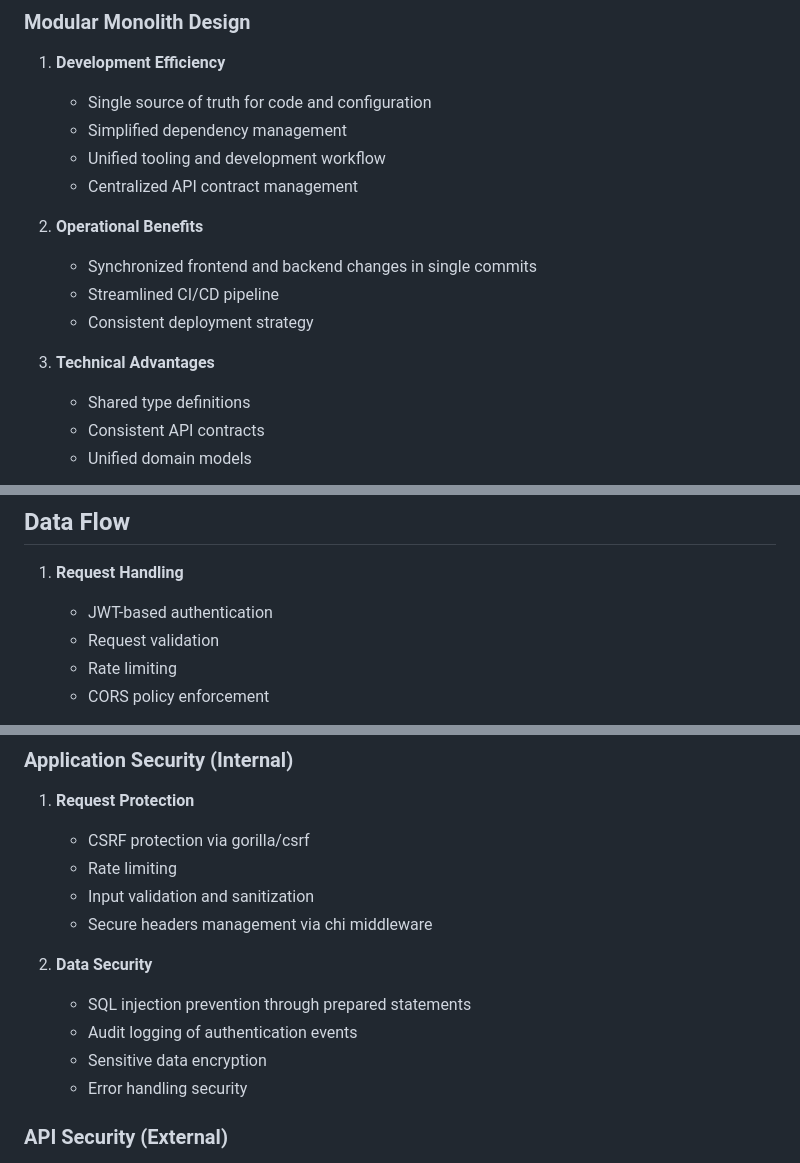
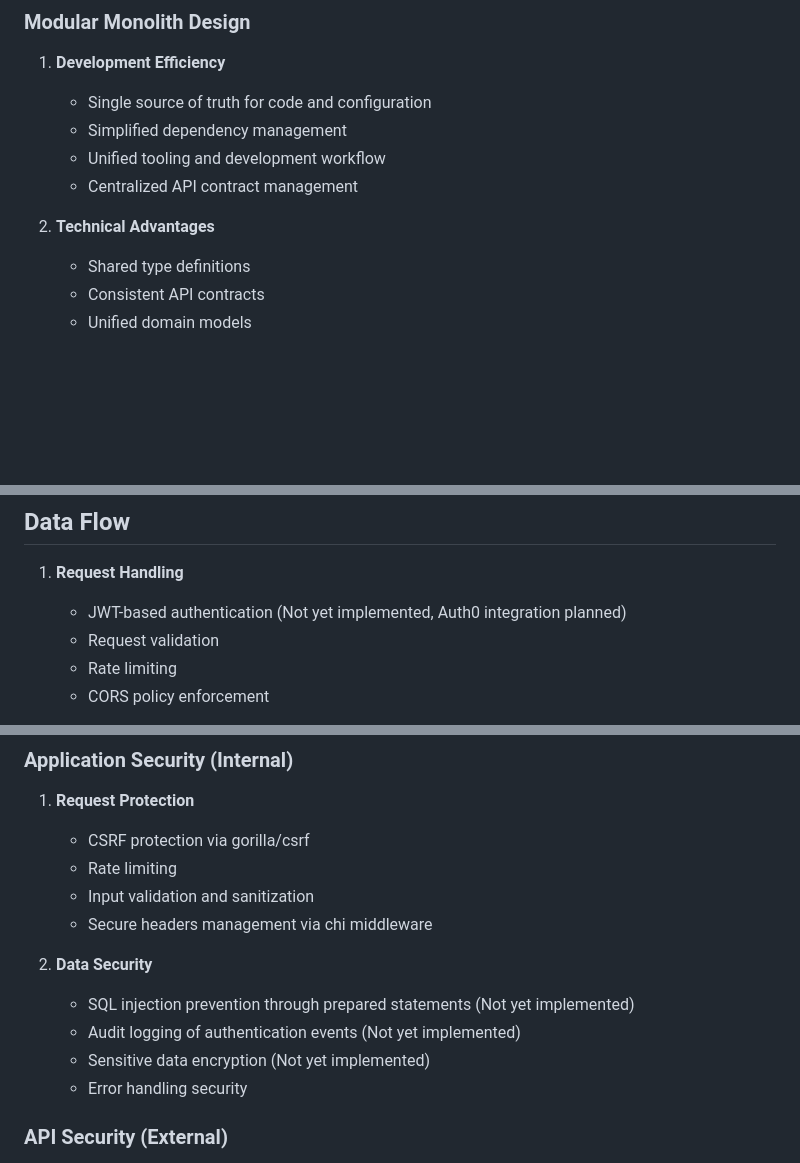
Before and after one commit to lokeam/quebec-kilo-portfolio, a Markdown page: docs/architecture.md, 3 parts joined by grey strips. Rendered like a GitHub page; blank space fills up the shorter version.

```diff
--- a/docs/architecture.md
+++ b/docs/architecture.md
@@ -44,12 +44,7 @@ Q-KO is a "collector's companion" media management and billing tool designed for
    - Unified tooling and development workflow
    - Centralized API contract management
 
-2. **Operational Benefits**
-   - Synchronized frontend and backend changes in single commits
-   - Streamlined CI/CD pipeline
-   - Consistent deployment strategy
-
-3. **Technical Advantages**
+2. **Technical Advantages**
    - Shared type definitions
    - Consistent API contracts
    - Unified domain models
@@ -245,7 +346,7 @@ graph TD
 ## Data Flow
 
 1. **Request Handling**
-   - JWT-based authentication
+   - JWT-based authentication (Not yet implemented, Auth0 integration planned)
    - Request validation
    - Rate limiting
    - CORS policy enforcement
@@ -291,9 +392,9 @@ graph TD
    - Secure headers management via chi middleware
 
 2. **Data Security**
-   - SQL injection prevention through prepared statements
-   - Audit logging of authentication events
-   - Sensitive data encryption
+   - SQL injection prevention through prepared statements (Not yet implemented)
+   - Audit logging of authentication events               (Not yet implemented)
+   - Sensitive data encryption                            (Not yet implemented)
    - Error handling security
 
 ### API Security (External)
```
Also changed, not shown: other parts of docs/architecture.md (+136 -30 lines).
